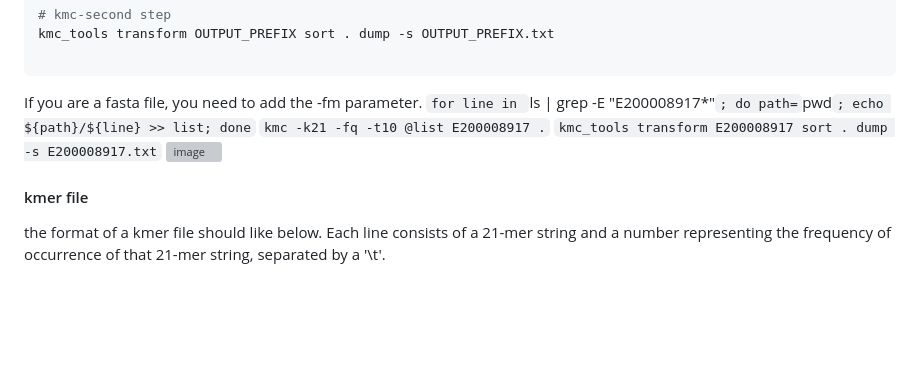
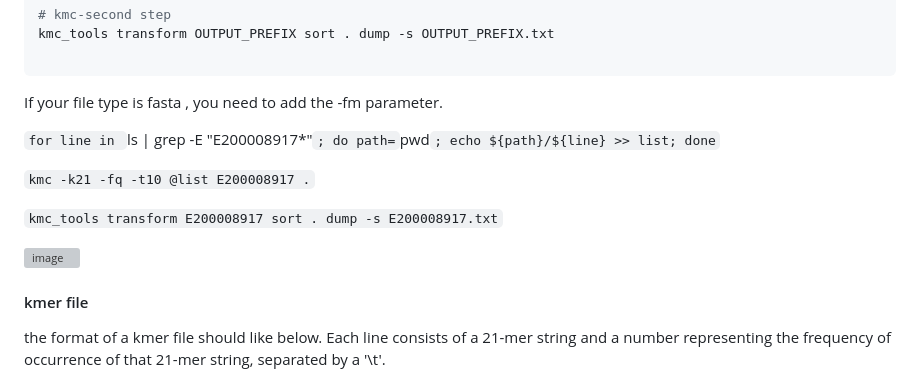
Before and after one commit to Argonum-Clever2/mike, a Markdown page: README.md, the part around the change. Rendered like a GitHub page; blank space fills up the shorter version; grey boxes are pictures that could not be loaded.

````diff
--- a/README.md
+++ b/README.md
@@ -61,10 +61,14 @@ kmc -k21 -t10 @INPUT.fastq.list OUTPUT_PREFIX DIRPATH
 kmc_tools transform OUTPUT_PREFIX sort . dump -s OUTPUT_PREFIX.txt
 
 ```
-If you are a fasta file, you need to add the -fm parameter.
+If your file type is fasta , you need to add the -fm parameter.
+
 `for line in `ls | grep -E "E200008917*"`; do path=`pwd`; echo ${path}/${line} >> list; done`
+
 `kmc -k21 -fq -t10 @list E200008917 .`
+
 `kmc_tools transform E200008917 sort . dump -s E200008917.txt`
+
 ![image](https://github.com/Argonum-Clever2/mike/assets/84487311/1e64c62f-56a2-48b4-8d1e-74c0b08225cd)
 
 
````
